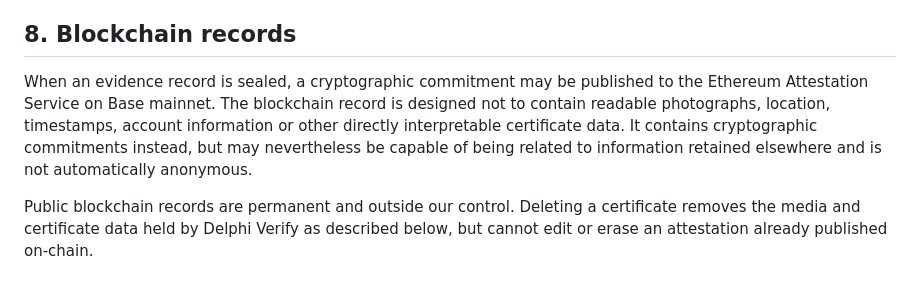
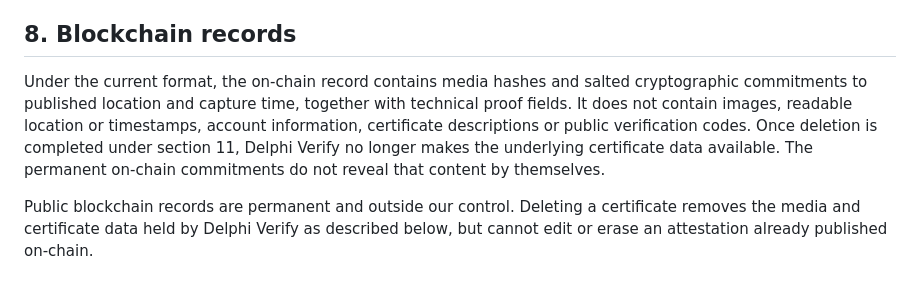
Before and after one commit to geddesn/Delphi_Verify_Website_Mark_2, a Markdown page: src/assets/privacy.md, the part around the change. Drawn GitHub-style.

Commit message:
Clarify blockchain privacy after deletion

```diff
--- a/src/assets/privacy.md
+++ b/src/assets/privacy.md
@@ -85,7 +85,7 @@ Do not publish personal or confidential information unless you are authorised to
 
 ## 8. Blockchain records
 
-When an evidence record is sealed, a cryptographic commitment may be published to the Ethereum Attestation Service on Base mainnet. The blockchain record is designed not to contain readable photographs, location, timestamps, account information or other directly interpretable certificate data. It contains cryptographic commitments instead, but may nevertheless be capable of being related to information retained elsewhere and is not automatically anonymous.
+Under the current format, the on-chain record contains media hashes and salted cryptographic commitments to published location and capture time, together with technical proof fields. It does not contain images, readable location or timestamps, account information, certificate descriptions or public verification codes. Once deletion is completed under section 11, Delphi Verify no longer makes the underlying certificate data available. The permanent on-chain commitments do not reveal that content by themselves.
 
 Public blockchain records are permanent and outside our control. Deleting a certificate removes the media and certificate data held by Delphi Verify as described below, but cannot edit or erase an attestation already published on-chain.
 
```
